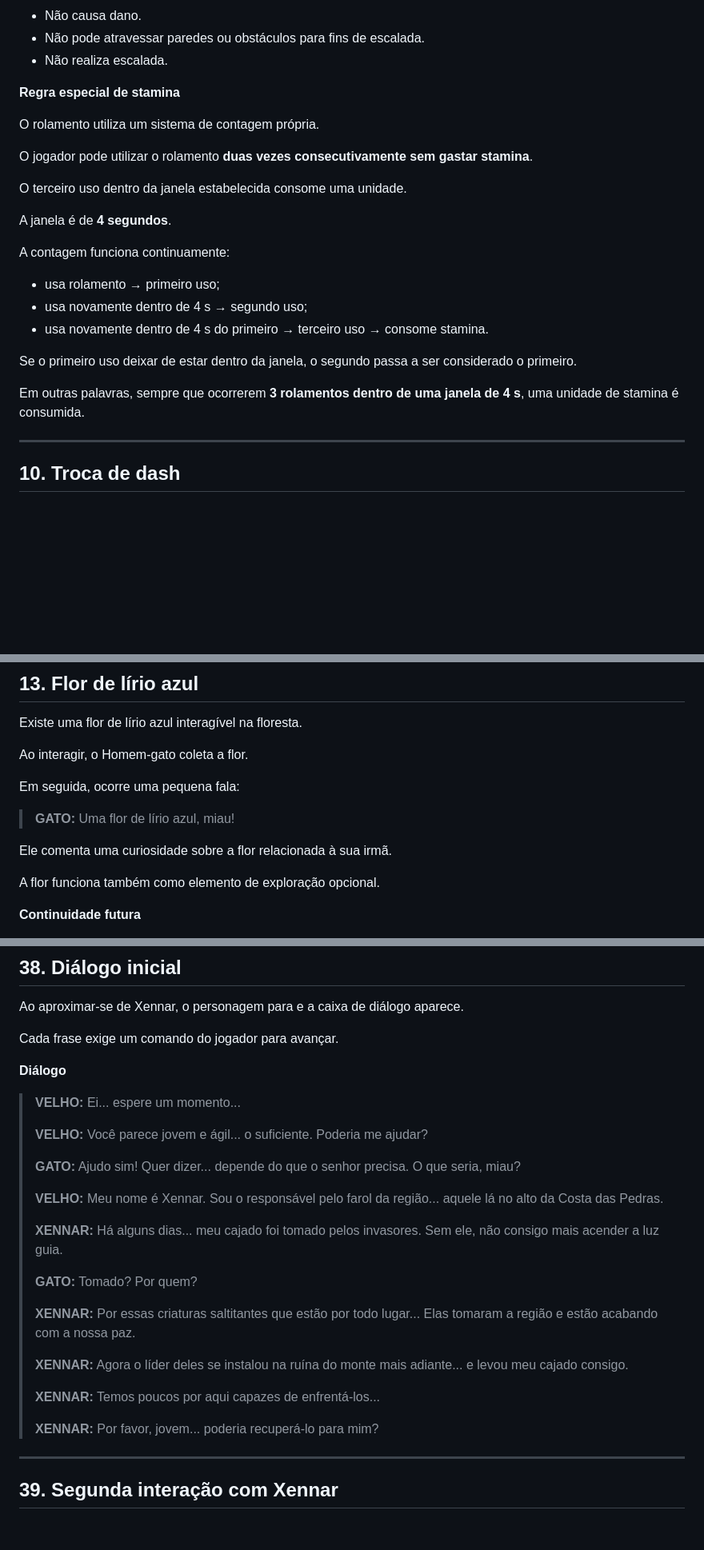
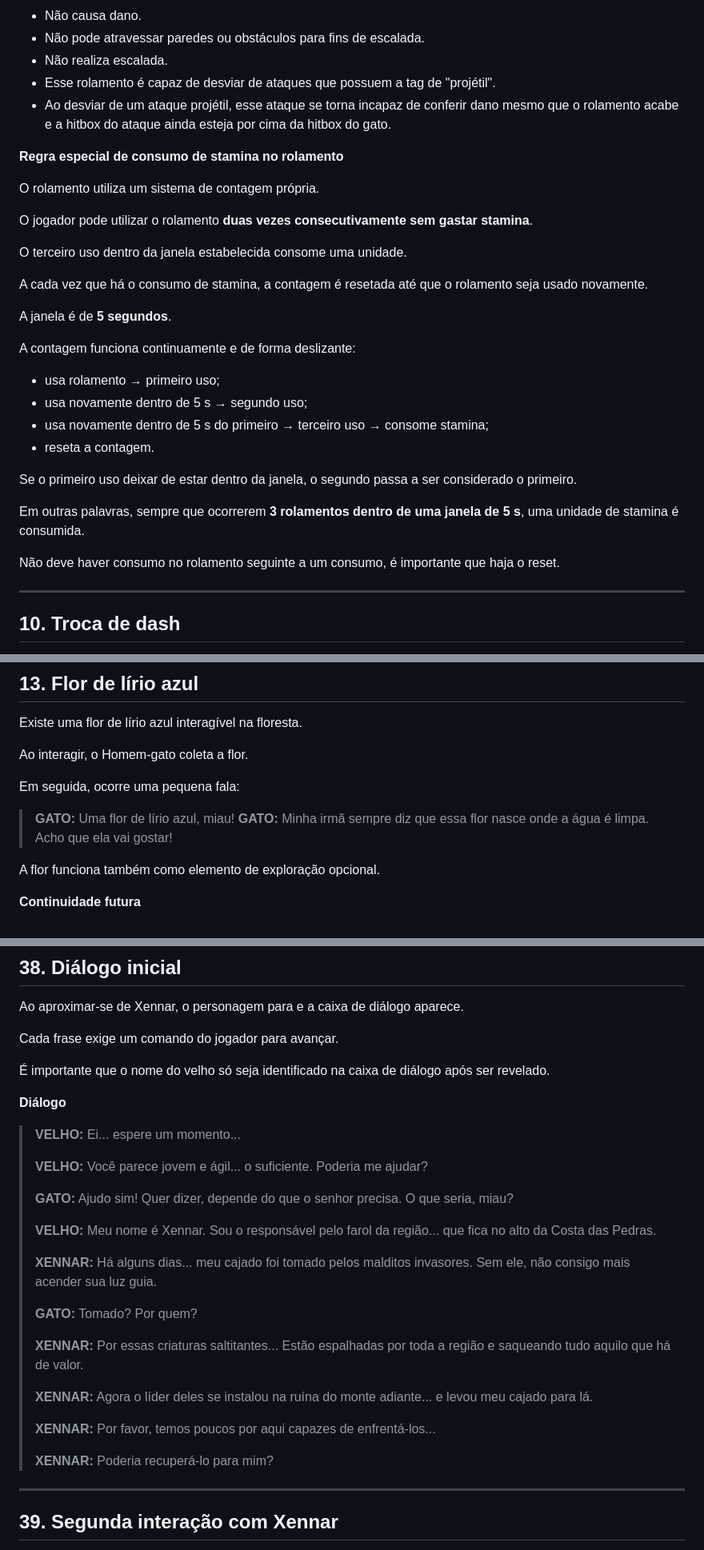
Before and after one commit to V-bit69/Game-Development, a Markdown page: docs/04-game-design-demo.md, 3 parts joined by grey strips. Shown at 80% size. Rendered like a GitHub page; blank space fills up the shorter version.

```diff
--- a/docs/04-game-design-demo.md
+++ b/docs/04-game-design-demo.md
@@ -214,8 +213,10 @@ O comando de execução continua sendo **D**.
 - Não causa dano.
 - Não pode atravessar paredes ou obstáculos para fins de escalada.
 - Não realiza escalada.
+- Esse rolamento é capaz de desviar de ataques que possuem a tag de "projétil".
+- Ao desviar de um ataque projétil, esse ataque se torna incapaz de conferir dano mesmo que o rolamento acabe e a hitbox do ataque ainda esteja por cima da hitbox do gato.
 
-**Regra especial de stamina**
+**Regra especial de consumo de stamina no rolamento**
 
 O rolamento utiliza um sistema de contagem própria.
 
@@ -223,17 +224,22 @@ O jogador pode utilizar o rolamento **duas vezes consecutivamente sem gastar sta
 
 O terceiro uso dentro da janela estabelecida consome uma unidade.
 
-A janela é de **4 segundos**.
+A cada vez que há o consumo de stamina, a contagem é resetada até que o rolamento seja usado novamente.
 
-A contagem funciona continuamente:
+A janela é de **5 segundos**.
+
+A contagem funciona continuamente e de forma deslizante:
 
 - usa rolamento → primeiro uso;
-- usa novamente dentro de 4 s → segundo uso;
-- usa novamente dentro de 4 s do primeiro → terceiro uso → consome stamina.
+- usa novamente dentro de 5 s → segundo uso;
+- usa novamente dentro de 5 s do primeiro → terceiro uso → consome stamina;
+- reseta a contagem.
 
 Se o primeiro uso deixar de estar dentro da janela, o segundo passa a ser considerado o primeiro.
 
-Em outras palavras, sempre que ocorrerem **3 rolamentos dentro de uma janela de 4 s**, uma unidade de stamina é consumida.
+Em outras palavras, sempre que ocorrerem **3 rolamentos dentro de uma janela de 5 s**, uma unidade de stamina é consumida.
+
+Não deve haver consumo no rolamento seguinte a um consumo, é importante que haja o reset.
 
 ---
 
@@ -287,8 +293,7 @@ Ao interagir, o Homem-gato coleta a flor.
 Em seguida, ocorre uma pequena fala:
 
 > **GATO:** Uma flor de lírio azul, miau!
-
-Ele comenta uma curiosidade sobre a flor relacionada à sua irmã.
+> **GATO:** Minha irmã sempre diz que essa flor nasce onde a água é limpa. Acho que ela vai gostar!
 
 A flor funciona também como elemento de exploração opcional.
 
@@ -777,27 +794,29 @@ Ao aproximar-se de Xennar, o personagem para e a caixa de diálogo aparece.
 
 Cada frase exige um comando do jogador para avançar.
 
+É importante que o nome do velho só seja identificado na caixa de diálogo após ser revelado.
+
 **Diálogo**
 
 > **VELHO:** Ei... espere um momento...
 >
 > **VELHO:** Você parece jovem e ágil... o suficiente. Poderia me ajudar?
 >
-> **GATO:** Ajudo sim! Quer dizer... depende do que o senhor precisa. O que seria, miau?
+> **GATO:** Ajudo sim! Quer dizer, depende do que o senhor precisa. O que seria, miau?
 >
-> **VELHO:** Meu nome é Xennar. Sou o responsável pelo farol da região... aquele lá no alto da Costa das Pedras.
+> **VELHO:** Meu nome é Xennar. Sou o responsável pelo farol da região... que fica no alto da Costa das Pedras.
 >
-> **XENNAR:** Há alguns dias... meu cajado foi tomado pelos invasores. Sem ele, não consigo mais acender a luz guia.
+> **XENNAR:** Há alguns dias... meu cajado foi tomado pelos malditos invasores. Sem ele, não consigo mais acender sua luz guia.
 >
 > **GATO:** Tomado? Por quem?
 >
-> **XENNAR:** Por essas criaturas saltitantes que estão por todo lugar... Elas tomaram a região e estão acabando com a nossa paz.
+> **XENNAR:** Por essas criaturas saltitantes... Estão espalhadas por toda a região e saqueando tudo aquilo que há de valor.
 >
-> **XENNAR:** Agora o líder deles se instalou na ruína do monte mais adiante... e levou meu cajado consigo.
+> **XENNAR:** Agora o líder deles se instalou na ruína do monte adiante... e levou meu cajado para lá.
 >
-> **XENNAR:** Temos poucos por aqui capazes de enfrentá-los...
+> **XENNAR:** Por favor, temos poucos por aqui capazes de enfrentá-los...
 >
-> **XENNAR:** Por favor, jovem... poderia recuperá-lo para mim?
+> **XENNAR:** Poderia recuperá-lo para mim?
 
 ---
 
```
Also changed, not shown: other parts of docs/04-game-design-demo.md (+58 -46 lines).
